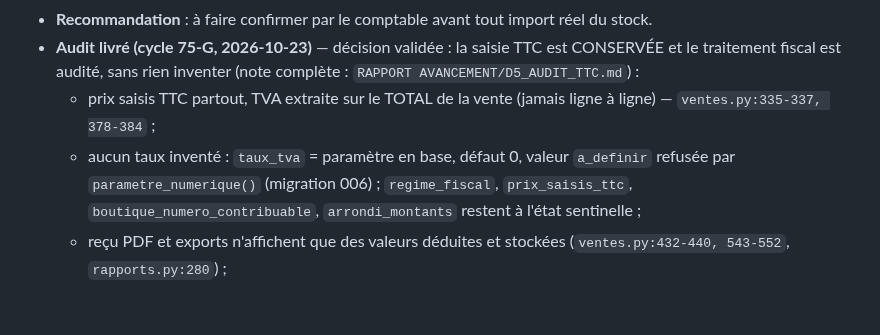
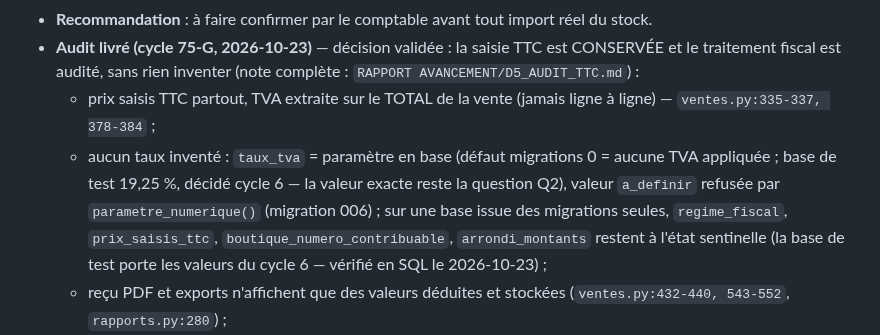
Before and after one commit to THED-1VU/quincaillerie-franck, a Markdown page: DECISIONS_PROPRIETAIRE.md, the part around the change. Rendered like a GitHub page; blank space fills up the shorter version.

```diff
--- a/DECISIONS_PROPRIETAIRE.md
+++ b/DECISIONS_PROPRIETAIRE.md
@@ -97,10 +97,14 @@ la qualification 99-100 % d'un chantier ; **Qualité** = amélioration sans bloc
   (note complète : `RAPPORT AVANCEMENT/D5_AUDIT_TTC.md`) :
   - prix saisis TTC partout, TVA extraite sur le TOTAL de la vente (jamais
     ligne à ligne) — `ventes.py:335-337, 378-384` ;
-  - aucun taux inventé : `taux_tva` = paramètre en base, défaut 0, valeur
+  - aucun taux inventé : `taux_tva` = paramètre en base (défaut migrations
+    0 = aucune TVA appliquée ; base de test 19,25 %, décidé cycle 6 — la
+    valeur exacte reste la question Q2), valeur
     `a_definir` refusée par `parametre_numerique()` (migration 006) ;
-    `regime_fiscal`, `prix_saisis_ttc`, `boutique_numero_contribuable`,
-    `arrondi_montants` restent à l'état sentinelle ;
+    sur une base issue des migrations seules, `regime_fiscal`,
+    `prix_saisis_ttc`, `boutique_numero_contribuable`, `arrondi_montants`
+    restent à l'état sentinelle (la base de test porte les valeurs du
+    cycle 6 — vérifié en SQL le 2026-10-23) ;
   - reçu PDF et exports n'affichent que des valeurs déduites et stockées
     (`ventes.py:432-440, 543-552`, `rapports.py:280`) ;
   - **6 questions comptables** (Q1-Q6) listées pour confirmation AVANT tout
```
Also changed, not shown: RAPPORT AVANCEMENT/D5_AUDIT_TTC.md (+16 -7 lines), REGISTRE_ECARTS_100.md (+1 -1 lines).
